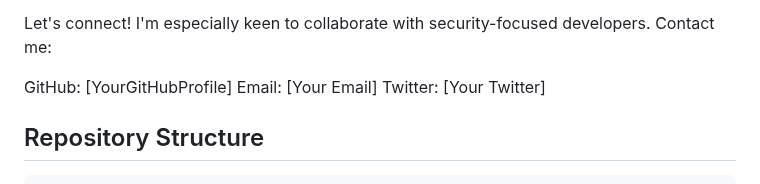
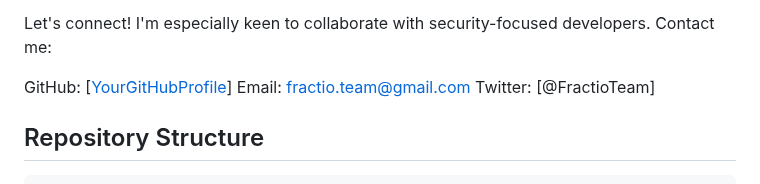
Before and after one commit to blockchainscorpion/DAO_Fractio_Srs, a Markdown page: Readme.md, the part around the change. Rendered like a GitHub page.

```diff
--- a/Readme.md
+++ b/Readme.md
@@ -80,9 +80,9 @@ I'm a solo developer learning and building in public. If you're passionate about
 Let's connect! I'm especially keen to collaborate with security-focused developers.
 Contact me:
 
-GitHub: [YourGitHubProfile]
-Email: [Your Email]
-Twitter: [Your Twitter]
+GitHub: [[YourGitHubProfile](https://github.com/blockchainscorpion)]
+Email: [fractio.team@gmail.com](mailto:fractio.team@gmail.com)
+Twitter: [@FractioTeam]
 
 ## Repository Structure
 
```
